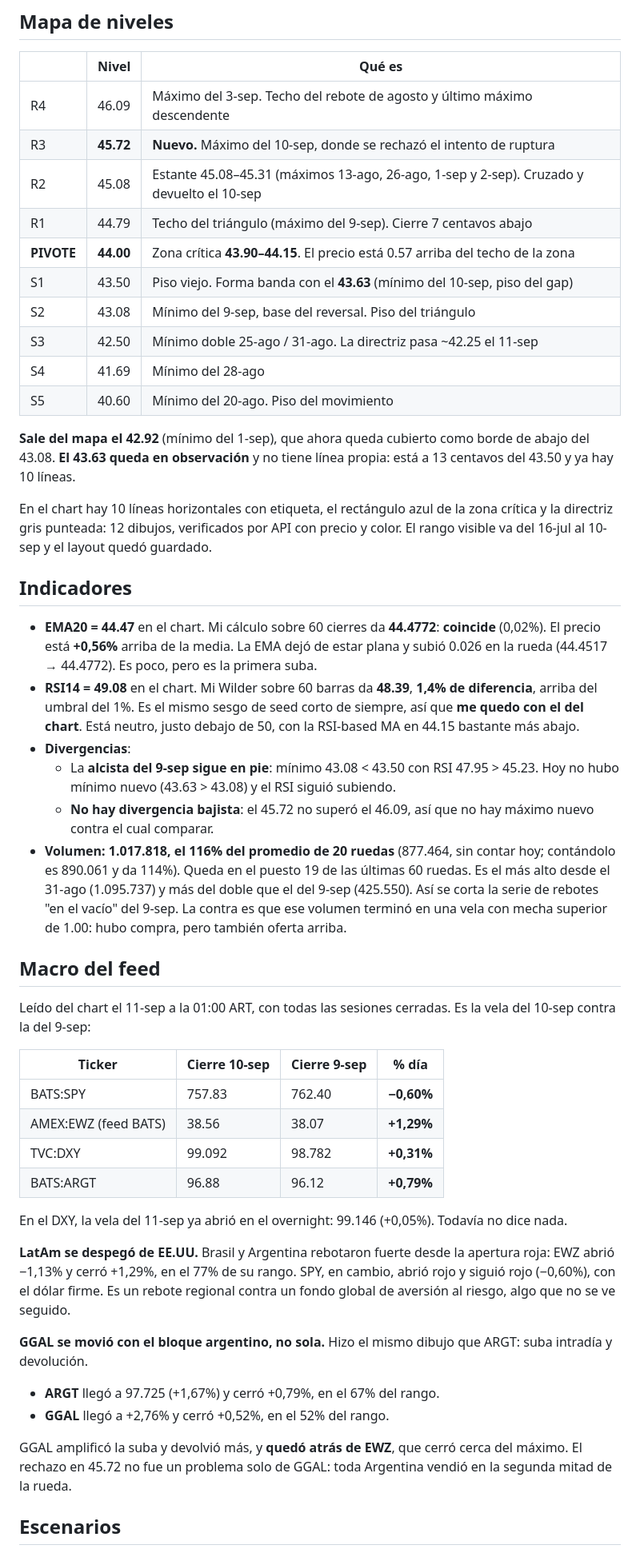
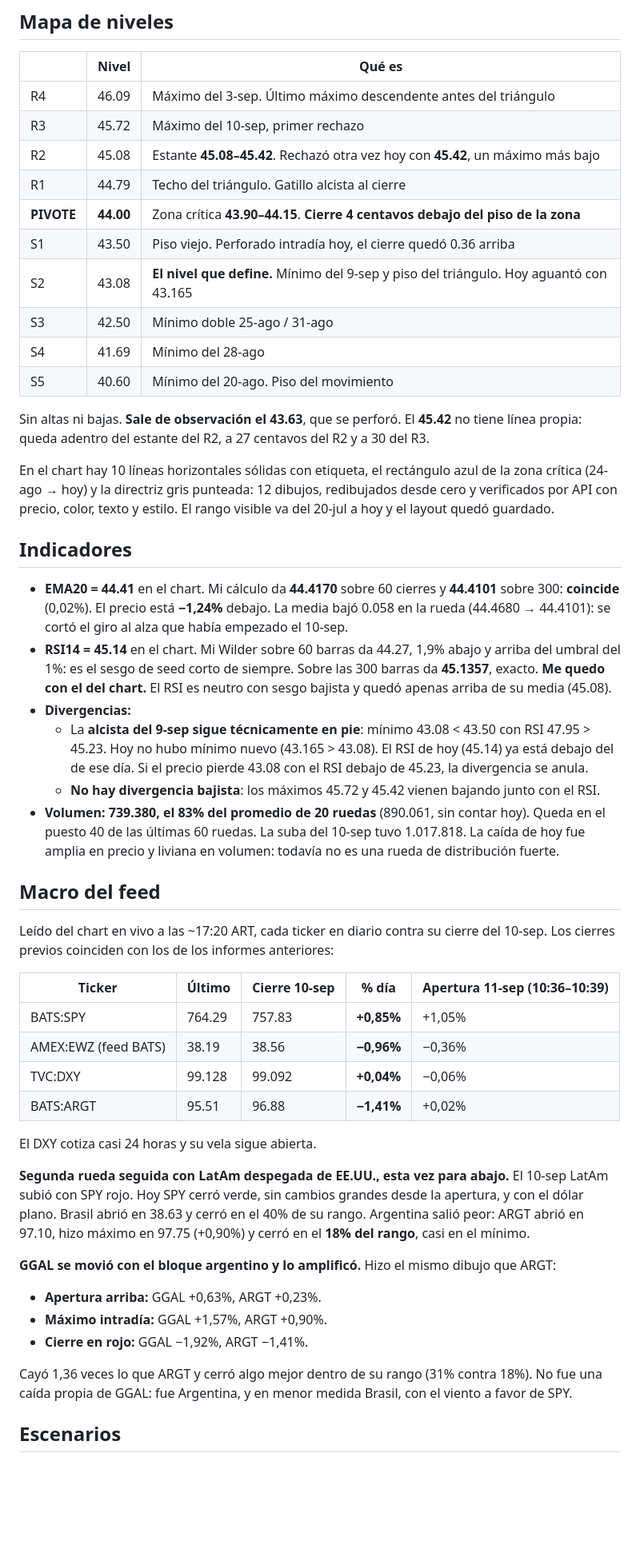
Before and after one commit to pucciotobias-hub/ClaudeCodeTest, a Markdown page: estudios/ggal/2026-09-11-cierre.md, the part around one of its changes. Shown at 80% size. Drawn GitHub-style; blank space fills up the shorter version.

Commit message:
estudio GGAL 2026-09-11 cierre
Co-Authored-By: Claude Opus 5 <noreply@anthropic.com>

```diff
--- a/estudios/ggal/2026-09-11-cierre.md
+++ b/estudios/ggal/2026-09-11-cierre.md
@@ -58,64 +54,67 @@ La **directriz** desde 58.14 va a −0.2694 por barra en espacio de barras: pasa
 
 | | Nivel | Qué es |
 |---|---|---|
-| R4 | 46.09 | Máximo del 3-sep. Techo del rebote de agosto y último máximo descendente |
-| R3 | **45.72** | **Nuevo.** Máximo del 10-sep, donde se rechazó el intento de ruptura |
-| R2 | 45.08 | Estante 45.08–45.31 (máximos 13-ago, 26-ago, 1-sep y 2-sep). Cruzado y devuelto el 10-sep |
-| R1 | 44.79 | Techo del triángulo (máximo del 9-sep). Cierre 7 centavos abajo |
-| **PIVOTE** | **44.00** | Zona crítica **43.90–44.15**. El precio está 0.57 arriba del techo de la zona |
-| S1 | 43.50 | Piso viejo. Forma banda con el **43.63** (mínimo del 10-sep, piso del gap) |
-| S2 | 43.08 | Mínimo del 9-sep, base del reversal. Piso del triángulo |
-| S3 | 42.50 | Mínimo doble 25-ago / 31-ago. La directriz pasa ~42.25 el 11-sep |
+| R4 | 46.09 | Máximo del 3-sep. Último máximo descendente antes del triángulo |
+| R3 | 45.72 | Máximo del 10-sep, primer rechazo |
+| R2 | 45.08 | Estante **45.08–45.42**. Rechazó otra vez hoy con **45.42**, un máximo más bajo |
+| R1 | 44.79 | Techo del triángulo. Gatillo alcista al cierre |
+| **PIVOTE** | **44.00** | Zona crítica **43.90–44.15**. **Cierre 4 centavos debajo del piso de la zona** |
+| S1 | 43.50 | Piso viejo. Perforado intradía hoy, el cierre quedó 0.36 arriba |
+| S2 | 43.08 | **El nivel que define.** Mínimo del 9-sep y piso del triángulo. Hoy aguantó con 43.165 |
+| S3 | 42.50 | Mínimo doble 25-ago / 31-ago |
 | S4 | 41.69 | Mínimo del 28-ago |
 | S5 | 40.60 | Mínimo del 20-ago. Piso del movimiento |
 
-**Sale del mapa el 42.92** (mínimo del 1-sep), que ahora queda cubierto como borde de abajo del 43.08. **El 43.63
-queda en observación** y no tiene línea propia: está a 13 centavos del 43.50 y ya hay 10 líneas.
+Sin altas ni bajas. **Sale de observación el 43.63**, que se perforó. El **45.42** no tiene línea propia: queda
+adentro del estante del R2, a 27 centavos del R2 y a 30 del R3.
 
-En el chart hay 10 líneas horizontales con etiqueta, el rectángulo azul de la zona crítica y la directriz gris
-punteada: 12 dibujos, verificados por API con precio y color. El rango visible va del 16-jul al 10-sep y el
-layout quedó guardado.
+En el chart hay 10 líneas horizontales sólidas con etiqueta, el rectángulo azul de la zona crítica (24-ago → hoy) y
+la directriz gris punteada: 12 dibujos, redibujados desde cero y verificados por API con precio, color, texto y
+estilo. El rango visible va del 20-jul a hoy y el layout quedó guardado.
 
 ## Indicadores
 
-- **EMA20 = 44.47** en el chart. Mi cálculo sobre 60 cierres da **44.4772**: **coincide** (0,02%). El precio está
-  **+0,56%** arriba de la media. La EMA dejó de estar plana y subió 0.026 en la rueda (44.4517 → 44.4772). Es
-  poco, pero es la primera suba.
-- **RSI14 = 49.08** en el chart. Mi Wilder sobre 60 barras da **48.39**, **1,4% de diferencia**, arriba del umbral
-  del 1%. Es el mismo sesgo de seed corto de siempre, así que **me quedo con el del chart**. Está neutro, justo
-  debajo de 50, con la RSI-based MA en 44.15 bastante más abajo.
-- **Divergencias**:
-  - La **alcista del 9-sep sigue en pie**: mínimo 43.08 < 43.50 con RSI 47.95 > 45.23. Hoy no hubo mínimo nuevo
-    (43.63 > 43.08) y el RSI siguió subiendo.
-  - **No hay divergencia bajista**: el 45.72 no superó el 46.09, así que no hay máximo nuevo contra el cual comparar.
-- **Volumen: 1.017.818, el 116% del promedio de 20 ruedas** (877.464, sin contar hoy; contándolo es 890.061 y da
-  114%). Queda en el puesto 19 de las últimas 60 ruedas. Es el más alto desde el 31-ago (1.095.737) y más del
-  doble que el del 9-sep (425.550). Así se corta la serie de rebotes "en el vacío" del 9-sep. La contra es que
-  ese volumen terminó en una vela con mecha superior de 1.00: hubo compra, pero también oferta arriba.
+- **EMA20 = 44.41** en el chart. Mi cálculo da **44.4170** sobre 60 cierres y **44.4101** sobre 300: **coincide**
+  (0,02%). El precio está **−1,24%** debajo. La media bajó 0.058 en la rueda (44.4680 → 44.4101): se cortó el
+  giro al alza que había empezado el 10-sep.
+- **RSI14 = 45.14** en el chart. Mi Wilder sobre 60 barras da 44.27, 1,9% abajo y arriba del umbral del 1%: es el
+  sesgo de seed corto de siempre. Sobre las 300 barras da **45.1357**, exacto. **Me quedo con el del chart.** El
+  RSI es neutro con sesgo bajista y quedó apenas arriba de su media (45.08).
+- **Divergencias:**
+  - La **alcista del 9-sep sigue técnicamente en pie**: mínimo 43.08 < 43.50 con RSI 47.95 > 45.23. Hoy no hubo
+    mínimo nuevo (43.165 > 43.08). El RSI de hoy (45.14) ya está debajo del de ese día. Si el precio pierde 43.08
+    con el RSI debajo de 45.23, la divergencia se anula.
+  - **No hay divergencia bajista**: los máximos 45.72 y 45.42 vienen bajando junto con el RSI.
+- **Volumen: 739.380, el 83% del promedio de 20 ruedas** (890.061, sin contar hoy). Queda en el puesto 40 de las
+  últimas 60 ruedas. La suba del 10-sep tuvo 1.017.818. La caída de hoy fue amplia en precio y liviana en volumen:
+  todavía no es una rueda de distribución fuerte.
 
 ## Macro del feed
 
-Leído del chart el 11-sep a la 01:00 ART, con todas las sesiones cerradas. Es la vela del 10-sep contra la del 9-sep:
+Leído del chart en vivo a las ~17:20 ART, cada ticker en diario contra su cierre del 10-sep. Los cierres previos
+coinciden con los de los informes anteriores:
 
-| Ticker | Cierre 10-sep | Cierre 9-sep | % día |
-|---|---|---|---|
-| BATS:SPY | 757.83 | 762.40 | **−0,60%** |
-| AMEX:EWZ (feed BATS) | 38.56 | 38.07 | **+1,29%** |
-| TVC:DXY | 99.092 | 98.782 | **+0,31%** |
-| BATS:ARGT | 96.88 | 96.12 | **+0,79%** |
+| Ticker | Último | Cierre 10-sep | % día | Apertura 11-sep (10:36–10:39) |
+|---|---|---|---|---|
+| BATS:SPY | 764.29 | 757.83 | **+0,85%** | +1,05% |
+| AMEX:EWZ (feed BATS) | 38.19 | 38.56 | **−0,96%** | −0,36% |
+| TVC:DXY | 99.128 | 99.092 | **+0,04%** | −0,06% |
+| BATS:ARGT | 95.51 | 96.88 | **−1,41%** | +0,02% |
 
-En el DXY, la vela del 11-sep ya abrió en el overnight: 99.146 (+0,05%). Todavía no dice nada.
+El DXY cotiza casi 24 horas y su vela sigue abierta.
 
-**LatAm se despegó de EE.UU.** Brasil y Argentina rebotaron fuerte desde la apertura roja: EWZ abrió −1,13% y
-cerró +1,29%, en el 77% de su rango. SPY, en cambio, abrió rojo y siguió rojo (−0,60%), con el dólar firme. Es un
-rebote regional contra un fondo global de aversión al riesgo, algo que no se ve seguido.
+**Segunda rueda seguida con LatAm despegada de EE.UU., esta vez para abajo.** El 10-sep LatAm subió con SPY rojo.
+Hoy SPY cerró verde, sin cambios grandes desde la apertura, y con el dólar plano. Brasil abrió en 38.63 y cerró en el
+40% de su rango. Argentina salió peor: ARGT abrió en 97.10, hizo máximo en 97.75 (+0,90%) y cerró en el **18%
+del rango**, casi en el mínimo.
 
-**GGAL se movió con el bloque argentino, no sola.** Hizo el mismo dibujo que ARGT: suba intradía y devolución.
-- **ARGT** llegó a 97.725 (+1,67%) y cerró +0,79%, en el 67% del rango.
-- **GGAL** llegó a +2,76% y cerró +0,52%, en el 52% del rango.
+**GGAL se movió con el bloque argentino y lo amplificó.** Hizo el mismo dibujo que ARGT:
+- **Apertura arriba:** GGAL +0,63%, ARGT +0,23%.
+- **Máximo intradía:** GGAL +1,57%, ARGT +0,90%.
+- **Cierre en rojo:** GGAL −1,92%, ARGT −1,41%.
 
-GGAL amplificó la suba y devolvió más, y **quedó atrás de EWZ**, que cerró cerca del máximo. El rechazo en 45.72
-no fue un problema solo de GGAL: toda Argentina vendió en la segunda mitad de la rueda.
+Cayó 1,36 veces lo que ARGT y cerró algo mejor dentro de su rango (31% contra 18%). No fue una caída propia de GGAL:
+fue Argentina, y en menor medida Brasil, con el viento a favor de SPY.
 
 ## Escenarios
 
```
Also changed, not shown: other parts of estudios/ggal/2026-09-11-cierre.md (+75 -74 lines).
